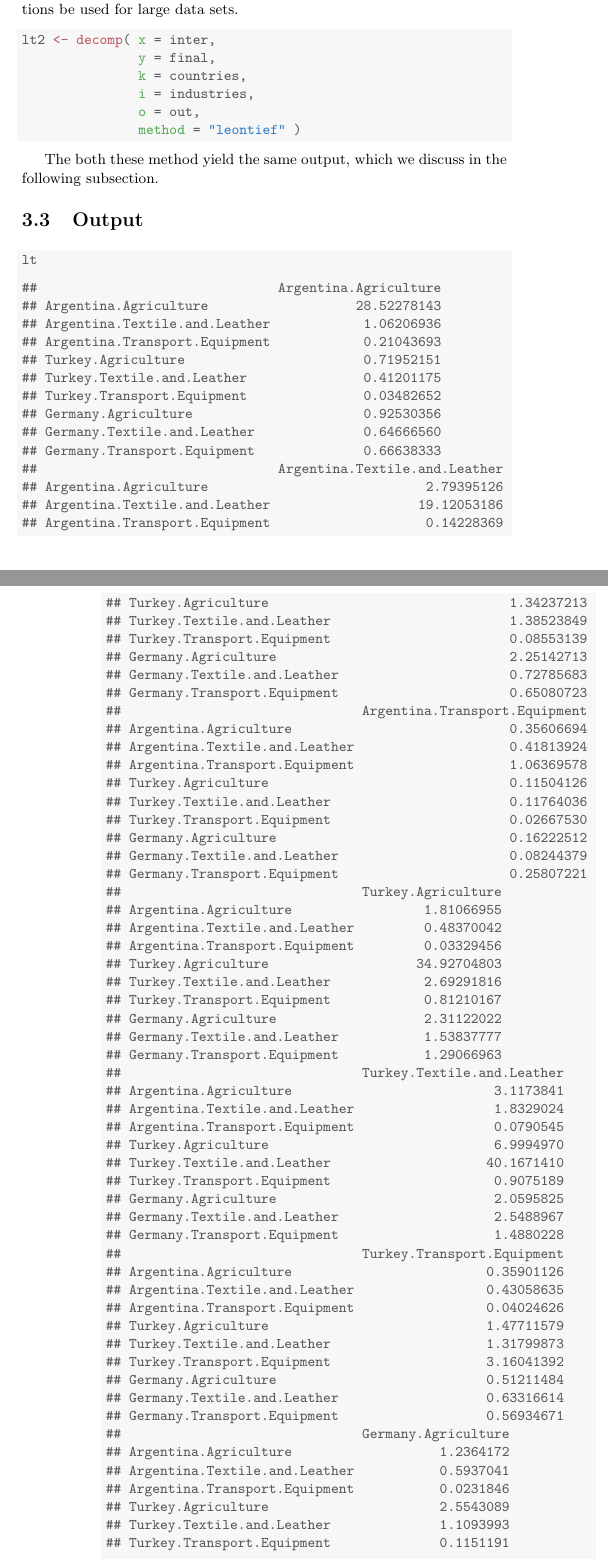
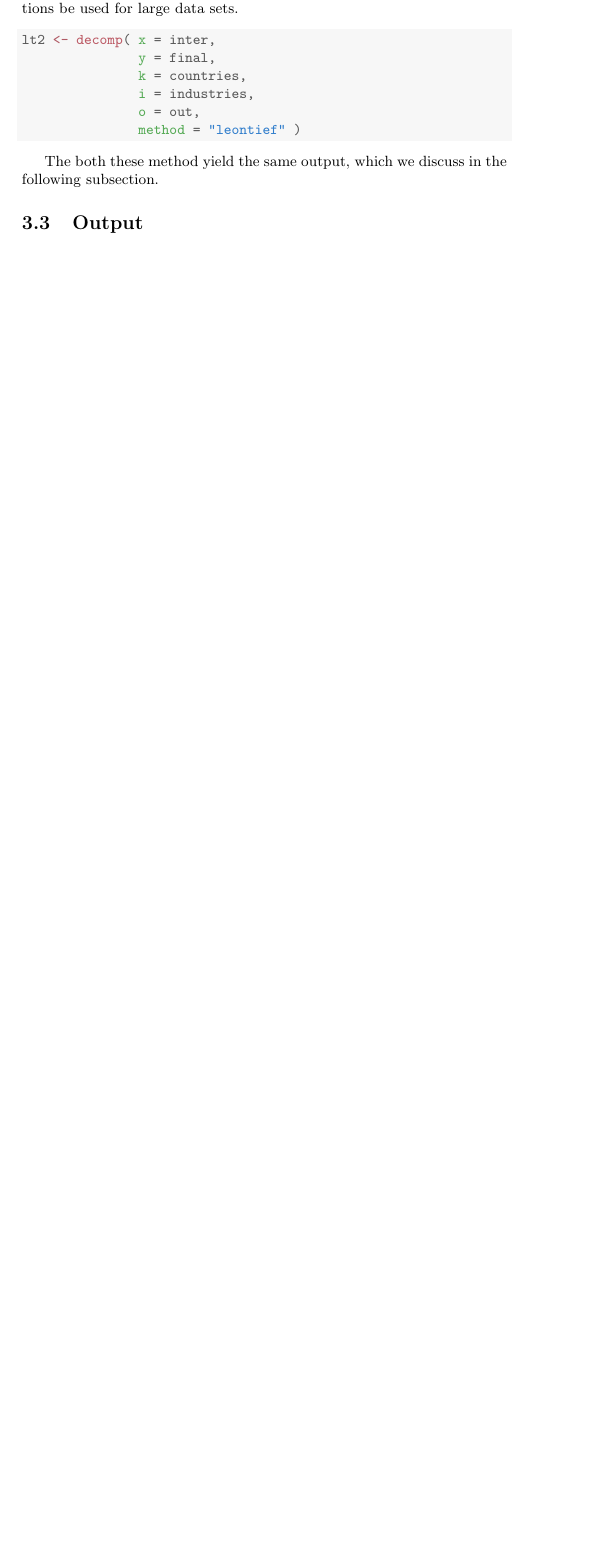
Before and after one commit to bquast/decompr-article, a LaTeX document (draft.tex): two parts of pages 5 and 6 of 14 before the commit and part of page 5 of 14 after it, the two joined at a grey line, cut so that both start at the same text, the shorter picture padded with empty space. Compiled offline with pdfLaTeX.

Commit message:
fix tables

```diff
--- a/draft.tex
+++ b/draft.tex
@@ -324,106 +337,6 @@ Though it is recomended that the atomic functions be used for large data sets.
 The both these method yield the same output, which we discuss in the following subsection.
 
 \subsection{Output}
-\begin{knitrout}
-\definecolor{shadecolor}{rgb}{0.969, 0.969, 0.969}\color{fgcolor}\begin{kframe}
-\begin{alltt}
-\hlstd{lt}
-\end{alltt}
-\begin{verbatim}
-##                               Argentina.Agriculture
-## Argentina.Agriculture                   28.52278143
-## Argentina.Textile.and.Leather            1.06206936
-## Argentina.Transport.Equipment            0.21043693
-## Turkey.Agriculture                       0.71952151
-## Turkey.Textile.and.Leather               0.41201175
-## Turkey.Transport.Equipment               0.03482652
-## Germany.Agriculture                      0.92530356
-## Germany.Textile.and.Leather              0.64666560
-## Germany.Transport.Equipment              0.66638333
-##                               Argentina.Textile.and.Leather
-## Argentina.Agriculture                            2.79395126
-## Argentina.Textile.and.Leather                   19.12053186
-## Argentina.Transport.Equipment                    0.14228369
-## Turkey.Agriculture                               1.34237213
-## Turkey.Textile.and.Leather                       1.38523849
-## Turkey.Transport.Equipment                       0.08553139
-## Germany.Agriculture                              2.25142713
-## Germany.Textile.and.Leather                      0.72785683
-## Germany.Transport.Equipment                      0.65080723
-##                               Argentina.Transport.Equipment
-## Argentina.Agriculture                            0.35606694
-## Argentina.Textile.and.Leather                    0.41813924
-## Argentina.Transport.Equipment                    1.06369578
-## Turkey.Agriculture                               0.11504126
-## Turkey.Textile.and.Leather                       0.11764036
-## Turkey.Transport.Equipment                       0.02667530
-## Germany.Agriculture                              0.16222512
-## Germany.Textile.and.Leather                      0.08244379
-## Germany.Transport.Equipment                      0.25807221
-##                               Turkey.Agriculture
-## Argentina.Agriculture                 1.81066955
-## Argentina.Textile.and.Leather         0.48370042
-## Argentina.Transport.Equipment         0.03329456
-## Turkey.Agriculture                   34.92704803
-## Turkey.Textile.and.Leather            2.69291816
-## Turkey.Transport.Equipment            0.81210167
-## Germany.Agriculture                   2.31122022
-## Germany.Textile.and.Leather           1.53837777
-## Germany.Transport.Equipment           1.29066963
-##                               Turkey.Textile.and.Leather
-## Argentina.Agriculture                          3.1173841
-## Argentina.Textile.and.Leather                  1.8329024
-## Argentina.Transport.Equipment                  0.0790545
-## Turkey.Agriculture                             6.9994970
-## Turkey.Textile.and.Leather                    40.1671410
-## Turkey.Transport.Equipment                     0.9075189
-## Germany.Agriculture                            2.0595825
-## Germany.Textile.and.Leather                    2.5488967
-## Germany.Transport.Equipment                    1.4880228
-##                               Turkey.Transport.Equipment
-## Argentina.Agriculture                         0.35901126
-## Argentina.Textile.and.Leather                 0.43058635
-## Argentina.Transport.Equipment                 0.04024626
-## Turkey.Agriculture                            1.47711579
-## Turkey.Textile.and.Leather                    1.31799873
-## Turkey.Transport.Equipment                    3.16041392
-## Germany.Agriculture                           0.51211484
-## Germany.Textile.and.Leather                   0.63316614
-## Germany.Transport.Equipment                   0.56934671
-##                               Germany.Agriculture
-## Argentina.Agriculture                   1.2364172
-## Argentina.Textile.and.Leather           0.5937041
-## Argentina.Transport.Equipment           0.0231846
-## Turkey.Agriculture                      2.5543089
-## Turkey.Textile.and.Leather              1.1093993
-## Turkey.Transport.Equipment              0.1151191
-## Germany.Agriculture                    29.8763359
-## Germany.Textile.and.Leather             1.4593583
-## Germany.Transport.Equipment             1.7321726
-##                               Germany.Textile.and.Leather
-## Argentina.Agriculture                          1.30283802
-## Argentina.Textile.and.Leather                  1.15375958
-## Argentina.Transport.Equipment                  0.07482343
-## Turkey.Agriculture                             1.52213499
-## Turkey.Textile.and.Leather                     1.15207241
-## Turkey.Transport.Equipment                     0.07448266
-## Germany.Agriculture                            5.24719728
-## Germany.Textile.and.Leather                   18.95868110
-## Germany.Transport.Equipment                    1.51401054
-##                               Germany.Transport.Equipment
-## Argentina.Agriculture                           4.1208736
-## Argentina.Textile.and.Leather                   4.7490351
-## Argentina.Transport.Equipment                   0.1932621
-## Turkey.Agriculture                              6.1806254
-## Turkey.Textile.and.Leather                      9.5069032
-## Turkey.Transport.Equipment                      0.6464733
-## Germany.Agriculture                             9.6006931
-## Germany.Textile.and.Leather                     8.1583150
-## Germany.Transport.Equipment                    34.7438192
-\end{verbatim}
-\end{kframe}
-\end{knitrout}
-
 We can now analyse the output which consists of a GNxGN matrix that gives for each country and industry the
 value added origins of its exports by country and industry. To this end, we look at the results of the Leontief
 decomposition for our example data set (Table \ref{tab:leon}). In the first column we find the source countries and
```
Also changed, not shown: draft-concordance.tex (+2 -2 lines), draft.pdf, draft.tex (89 more changed lines), 3 other files.
